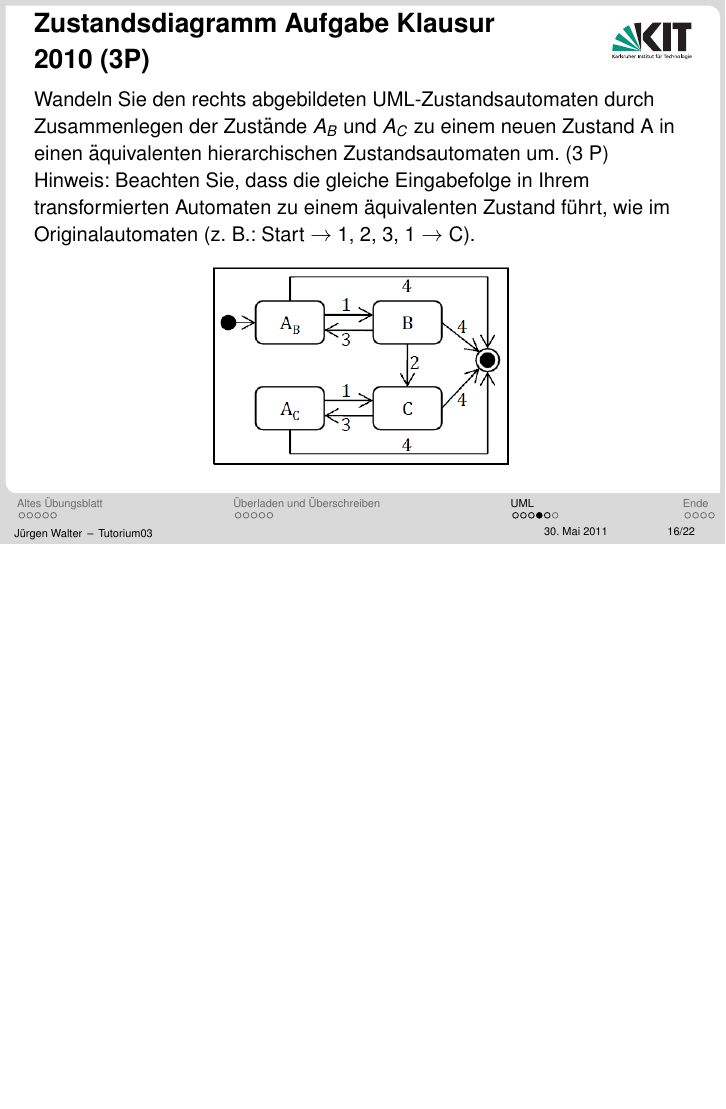
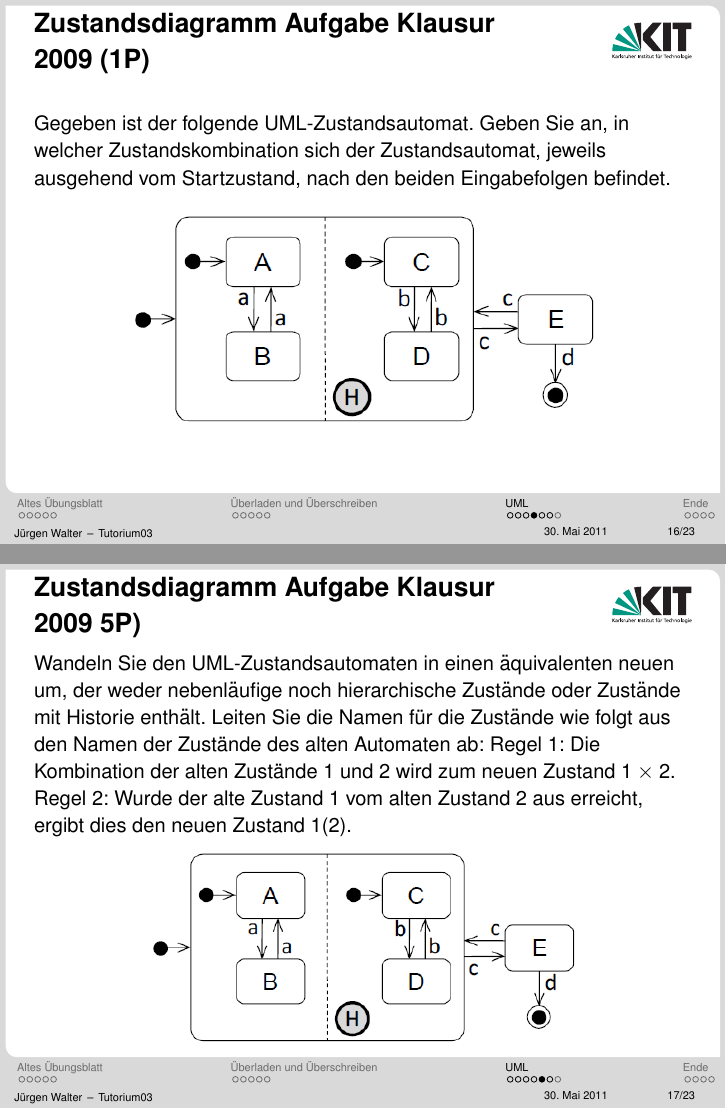
Before and after one commit to kne1p/Swt1, LaTeX slides (juergen/Tutorium03.tex): page 31 of 38 before the commit and pages 31 and 32 of 39 after it, the two joined at a grey line, the shorter picture padded with empty space. Compiled offline with pdfLaTeX.

Commit message:
Aufgabe nebenläfugier automat

```diff
--- a/juergen/Tutorium03.tex
+++ b/juergen/Tutorium03.tex
@@ -1,6 +1,6 @@
 \input{header.tex}
 
-\title[Tutorium03]{Tutorium 02: Überschreiben und Überladen + Zustandsdiagramm}
+\title[Tutorium03]{Tutorium 03: Überschreiben und Überladen + Zustandsdiagramm}
 \subtitle{Softwaretechnik im SS 2011, Tutorium 4}
 \author{Jürgen Walter}
 \date{\today}
@@ -222,21 +222,32 @@
 
 
 \frame{
-\frametitle {Zustandsdiagramm Aufgabe Klausur 2010 (3P)}
-Wandeln Sie den rechts abgebildeten UML-Zustandsautomaten durch Zusammenlegen der Zustände $A_B$
-und $A_C$ zu einem neuen Zustand A in einen äquivalenten hierarchischen Zustandsautomaten um. (3 P)
+\frametitle {Zustandsdiagramm Aufgabe Klausur 2009 (1P)}
+Gegeben ist der folgende UML-Zustandsautomat. Geben Sie an, in welcher Zustandskombination
+sich der Zustandsautomat, jeweils ausgehend vom Startzustand, nach den beiden Eingabefolgen
+befindet.
 
-Hinweis: Beachten Sie, dass die gleiche Eingabefolge in Ihrem transformierten Automaten zu einem
-äquivalenten Zustand führt, wie im Originalautomaten (z. B.: Start $\rightarrow$ 1, 2, 3, 1 $\rightarrow$ C).
 \begin{center}
-\includegraphics[scale=0.5]{pics/ZustandsdiagrammAufgabe.png}
+\includegraphics[scale=0.6]{pics/03/zustandN.png}
+\end{center}
+}
+
+\frame{
+\frametitle {Zustandsdiagramm Aufgabe Klausur 2009 5P)}
+Wandeln Sie den UML-Zustandsautomaten in einen äquivalenten neuen um, der weder nebenläufige noch hierarchische Zustände oder Zustände mit Historie enthält. Leiten Sie die Namen für die Zustände wie folgt aus den Namen der Zustände des alten Automaten ab:
+Regel 1: Die Kombination der alten Zustände 1 und 2 wird zum neuen Zustand $1 \times 2$.
+Regel 2: Wurde der alte Zustand 1 vom alten Zustand 2 aus erreicht, ergibt dies den neuen
+Zustand 1(2).
+
+\begin{center}
+\includegraphics[scale=0.55]{pics/03/zustandN.png}
 \end{center}
 }
 
 \frame {
 \frametitle {Musterlösung}
 \begin{center}
-\includegraphics[scale=0.6]{pics/MZustandsdiagrammAufgabe.png}
+\includegraphics[scale=0.6]{pics/03/zustandNM.png}
 \end{center}
 }
 
```
Also changed, not shown: juergen/pics/03/zustandN.png (added), juergen/pics/03/zustandNM.png (added).
